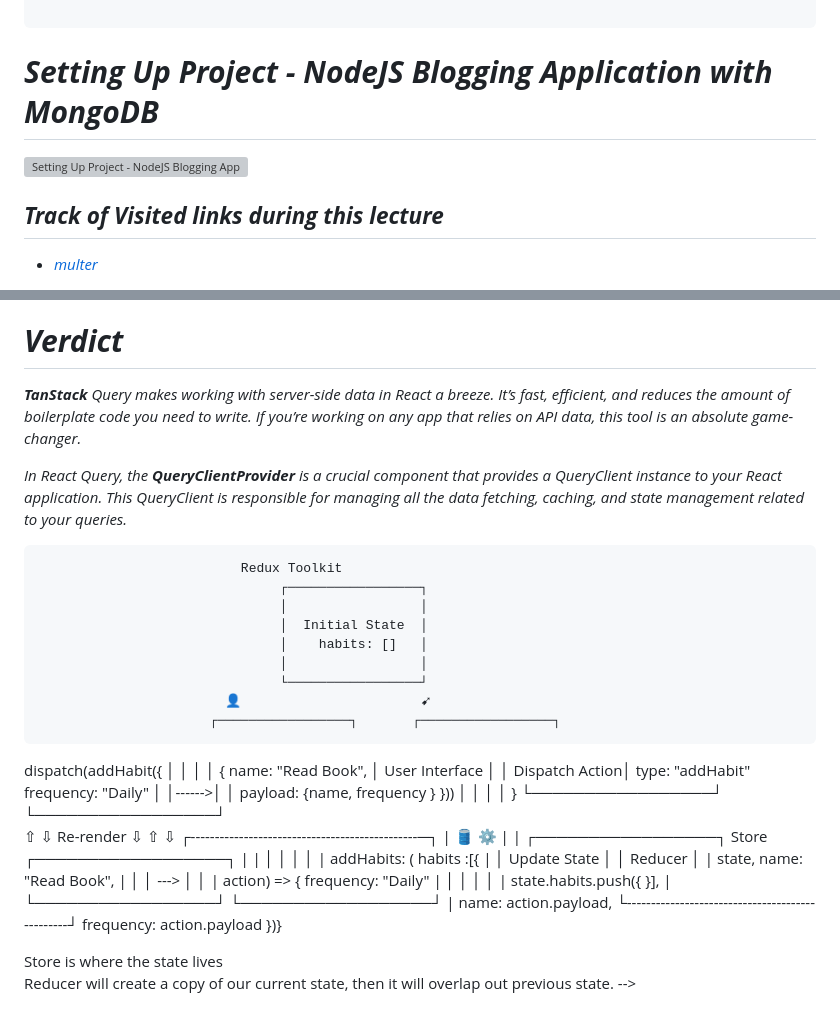
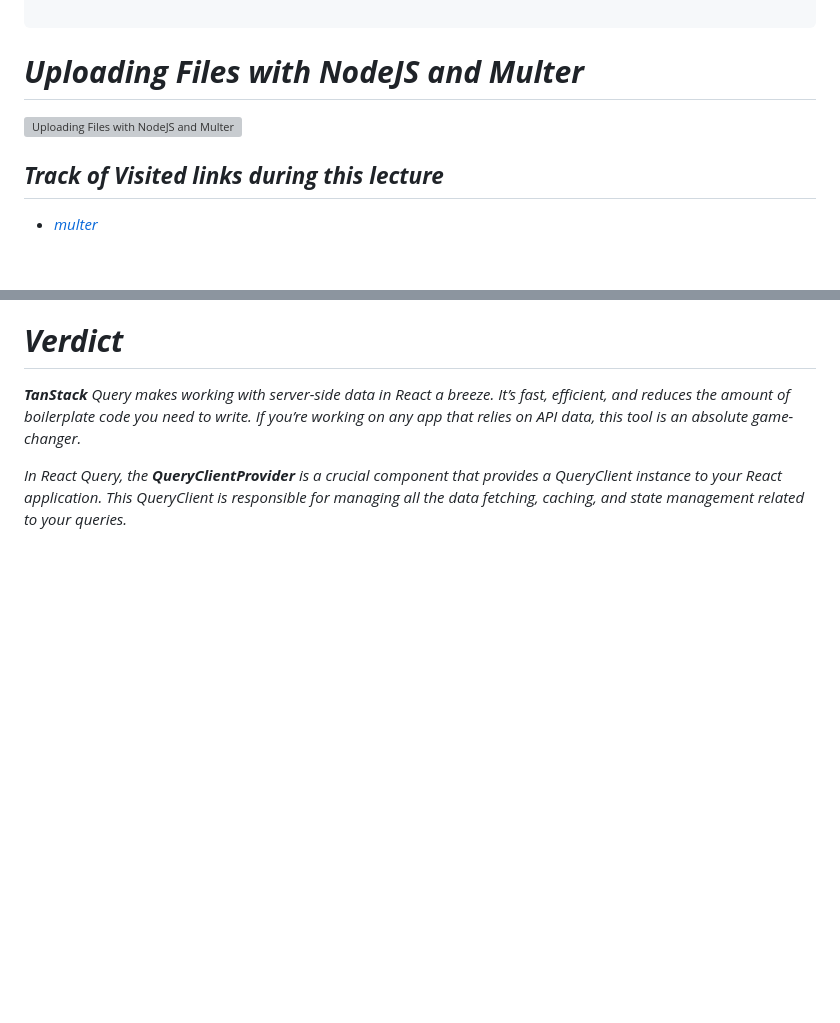
Before and after one commit to SumantaBhattacharya/MERN_P, a Markdown page: readme.md, 2 parts joined by grey strips. GitHub-like rendering; blank space fills up the shorter version; grey boxes are pictures that could not be loaded.

Commit message:
Uploading Files with NodeJS and Multer

````diff
--- a/readme.md
+++ b/readme.md
@@ -60,9 +60,9 @@ google.com ---> [React] ---> [Node]    --->     [DB] short url - random id, long
 
 ```
 
-# ***Setting Up Project - NodeJS Blogging Application with MongoDB***
+# ***Uploading Files with NodeJS and Multer***
 
-[![Setting Up Project - NodeJS Blogging Application with MongoDB](https://img.youtube.com/vi/6z6CR29gtds/0.jpg)](https://youtu.be/6z6CR29gtds?si=YmYOreK_qkkRh7Ls)
+[![Uploading Files with NodeJS and Multer](https://img.youtube.com/vi/WqJ0P8JnftI/0.jpg)](https://youtu.be/WqJ0P8JnftI?si=yHyep0ipjR3M3xOH)
 
 ## ***Track of Visited links during this lecture***
 - [*multer*](https://www.npmjs.com/package/multer)
@@ -97,37 +97,3 @@ google.com ---> [React] ---> [Node]    --->     [DB] short url - random id, long
 *In React Query, the ***QueryClientProvider*** is a crucial component that provides a QueryClient instance to your React application. This QueryClient is responsible for managing all the data fetching, caching, and state management related to your queries.*
 
 </p>
-<!--
-In Redux, the state is immutable. which is why we need Dispatch Action, Reducer
-
-
-                              Redux Toolkit
-                                   ┌─────────────────┐
-                                   │                 │
-                                   │  Initial State  │
-                                   │    habits: []   │
-                                   │                 │
-                                   └─────────────────┘
-                            👤                       ➹
-                          ┌─────────────────┐       ┌─────────────────┐
-dispatch(addHabit({       │                 │       │                 │   {
-name: "Read Book",        │  User Interface │       │  Dispatch Action│     type: "addHabit"
-frequency: "Daily"        │                 │------>│                 │     payload: {name, frequency }
-}))                       │                 │       │                 │   }
-                          └─────────────────┘       └─────────────────┘
-                                     ⇧                    ⇩
-                                  Re-render               ⇩
-                                     ⇧                    ⇩
-                        ┌-----------------------------------------------─┐
-                        |  🛢️                         ⚙️                 |
-                        | ┌─────────────────┐ Store ┌──────────────────┐ |
-                        | │                 │       │                  │ |   addHabits: (
-habits :[{              | │ Update State    │       │     Reducer      │ |     state,
-    name: "Read Book",  | │                 │ --->  │                  │ |     action) => {
-    frequency: "Daily"  | │                 │       │                  │ |     state.habits.push({
-    }],                 | └─────────────────┘       └──────────────────┘ |     name: action.payload,
-                        └------------------------------------------------┘     frequency: action.payload })}
-
-Store is where the state lives
-Reducer will create a copy of our current state, then it will overlap out previous state.
- -->
````
